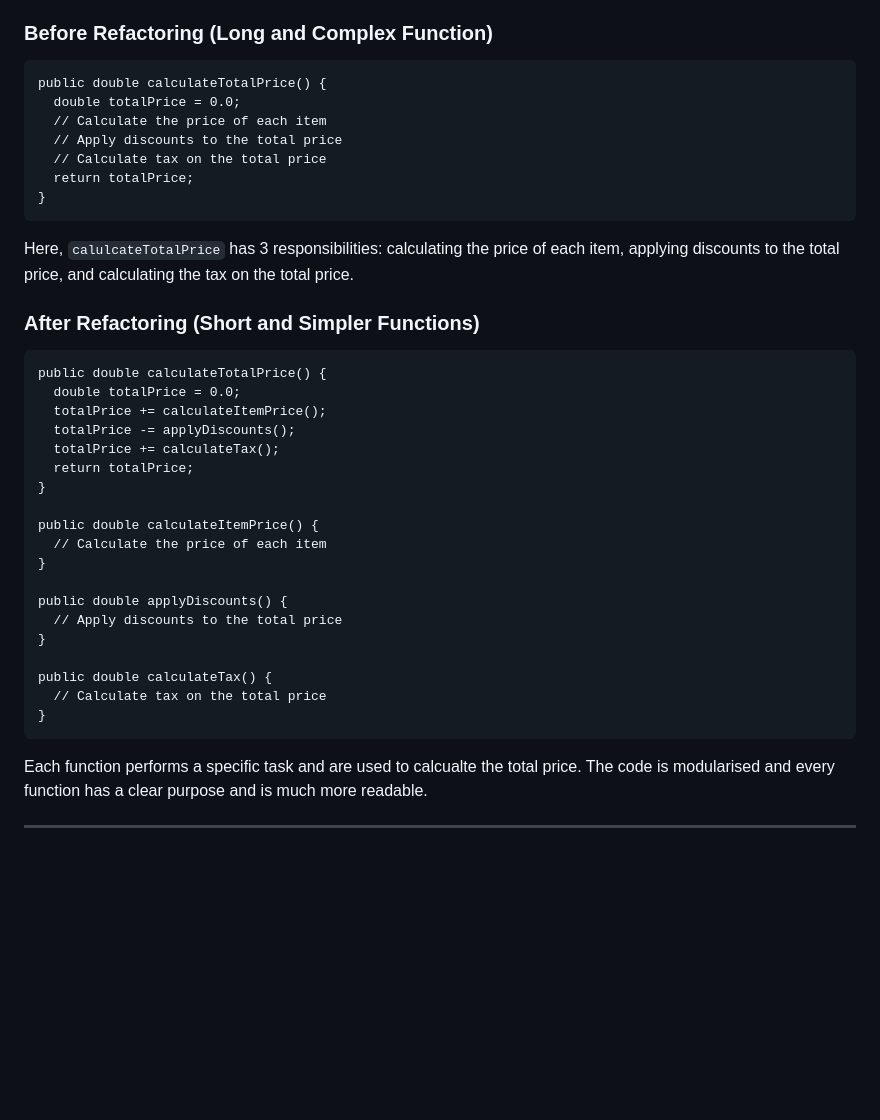
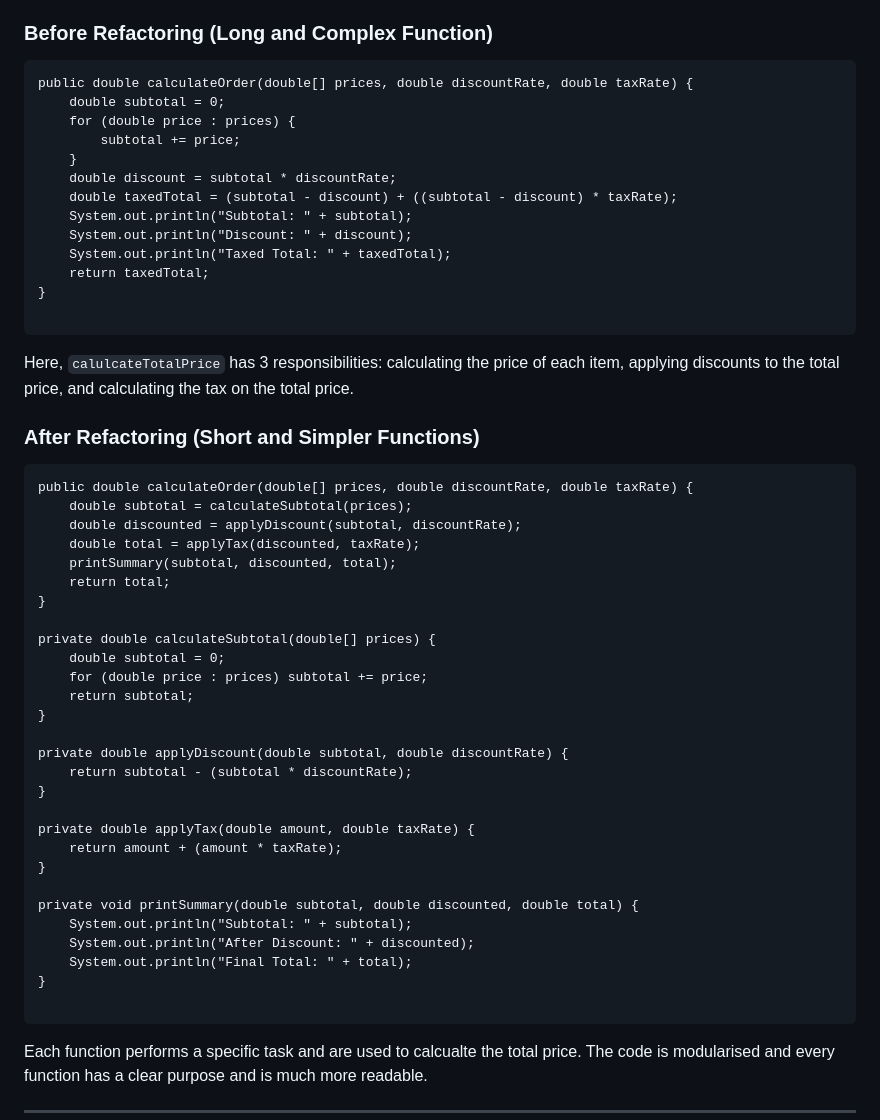
Before and after one commit to StuvanFIT/Focus-Bear-React-Native, a Markdown page: milestones/4_Clean_Code/clean_code.md, the part around the change. GitHub-like rendering; blank space fills up the shorter version.

````diff
--- a/milestones/4_Clean_Code/clean_code.md
+++ b/milestones/4_Clean_Code/clean_code.md
@@ -208,13 +208,19 @@ Martinez, Y. (2023). "The Power of small and focused functions in software devel
 ### Before Refactoring (Long and Complex Function)
 
 ```
-public double calculateTotalPrice() {
-  double totalPrice = 0.0;
-  // Calculate the price of each item
-  // Apply discounts to the total price
-  // Calculate tax on the total price
-  return totalPrice;
+public double calculateOrder(double[] prices, double discountRate, double taxRate) {
+    double subtotal = 0;
+    for (double price : prices) {
+        subtotal += price;
+    }
+    double discount = subtotal * discountRate;
+    double taxedTotal = (subtotal - discount) + ((subtotal - discount) * taxRate);
+    System.out.println("Subtotal: " + subtotal);
+    System.out.println("Discount: " + discount);
+    System.out.println("Taxed Total: " + taxedTotal);
+    return taxedTotal;
 }
+
 ```
 
 Here, `calulcateTotalPrice` has 3 responsibilities: calculating the price of each item, applying discounts to the total price, and calculating the tax on the total price.
@@ -222,25 +228,34 @@ Here, `calulcateTotalPrice` has 3 responsibilities: calculating the price of eac
 ### After Refactoring (Short and Simpler Functions)
 
 ```
-public double calculateTotalPrice() {
-  double totalPrice = 0.0;
-  totalPrice += calculateItemPrice();
-  totalPrice -= applyDiscounts();
-  totalPrice += calculateTax();
-  return totalPrice;
+public double calculateOrder(double[] prices, double discountRate, double taxRate) {
+    double subtotal = calculateSubtotal(prices);
+    double discounted = applyDiscount(subtotal, discountRate);
+    double total = applyTax(discounted, taxRate);
+    printSummary(subtotal, discounted, total);
+    return total;
 }
 
-public double calculateItemPrice() {
-  // Calculate the price of each item
+private double calculateSubtotal(double[] prices) {
+    double subtotal = 0;
+    for (double price : prices) subtotal += price;
+    return subtotal;
 }
 
-public double applyDiscounts() {
-  // Apply discounts to the total price
+private double applyDiscount(double subtotal, double discountRate) {
+    return subtotal - (subtotal * discountRate);
 }
 
-public double calculateTax() {
-  // Calculate tax on the total price
+private double applyTax(double amount, double taxRate) {
+    return amount + (amount * taxRate);
 }
+
+private void printSummary(double subtotal, double discounted, double total) {
+    System.out.println("Subtotal: " + subtotal);
+    System.out.println("After Discount: " + discounted);
+    System.out.println("Final Total: " + total);
+}
+
 ```
 
 Each function performs a specific task and are used to calcualte the total price. The code is modularised and every function has a clear purpose and is much more readable.
````
